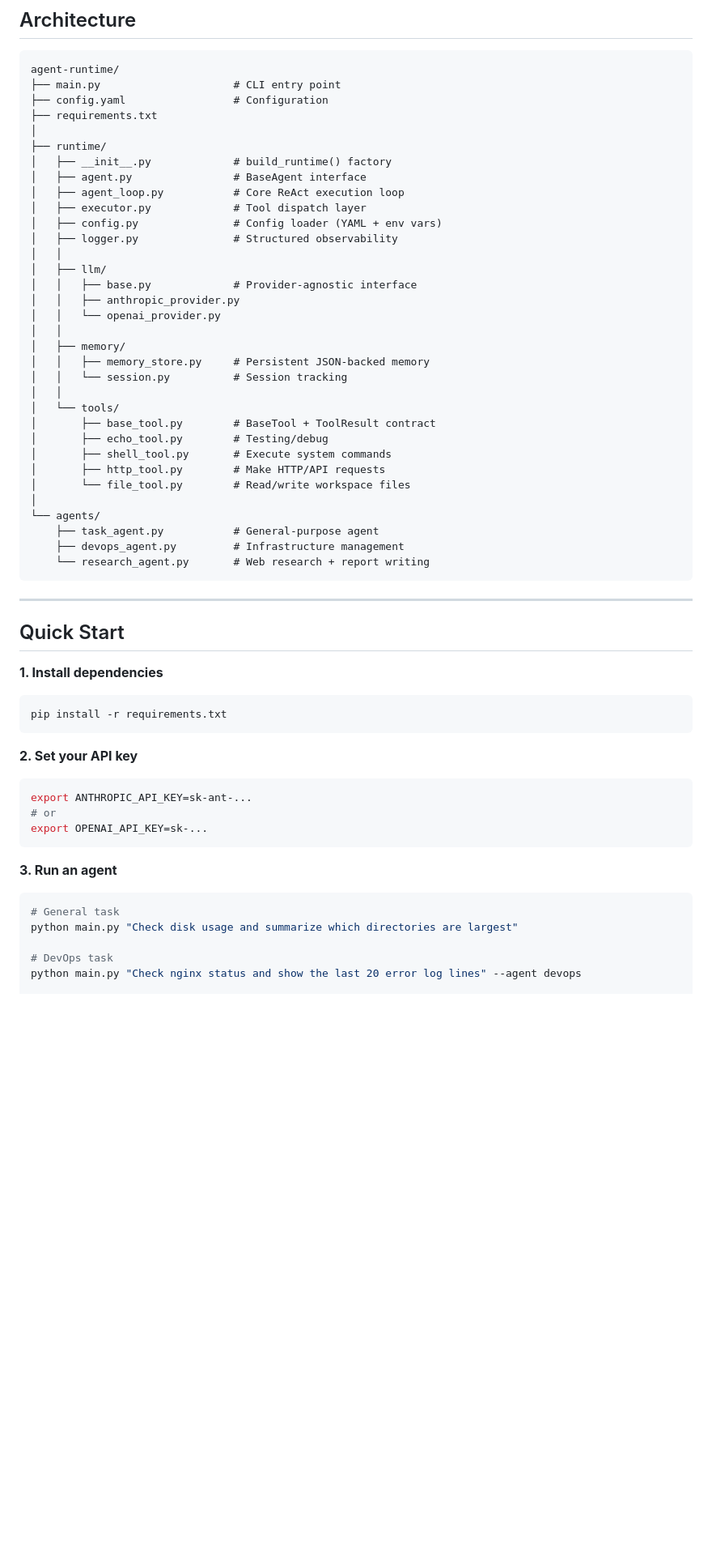
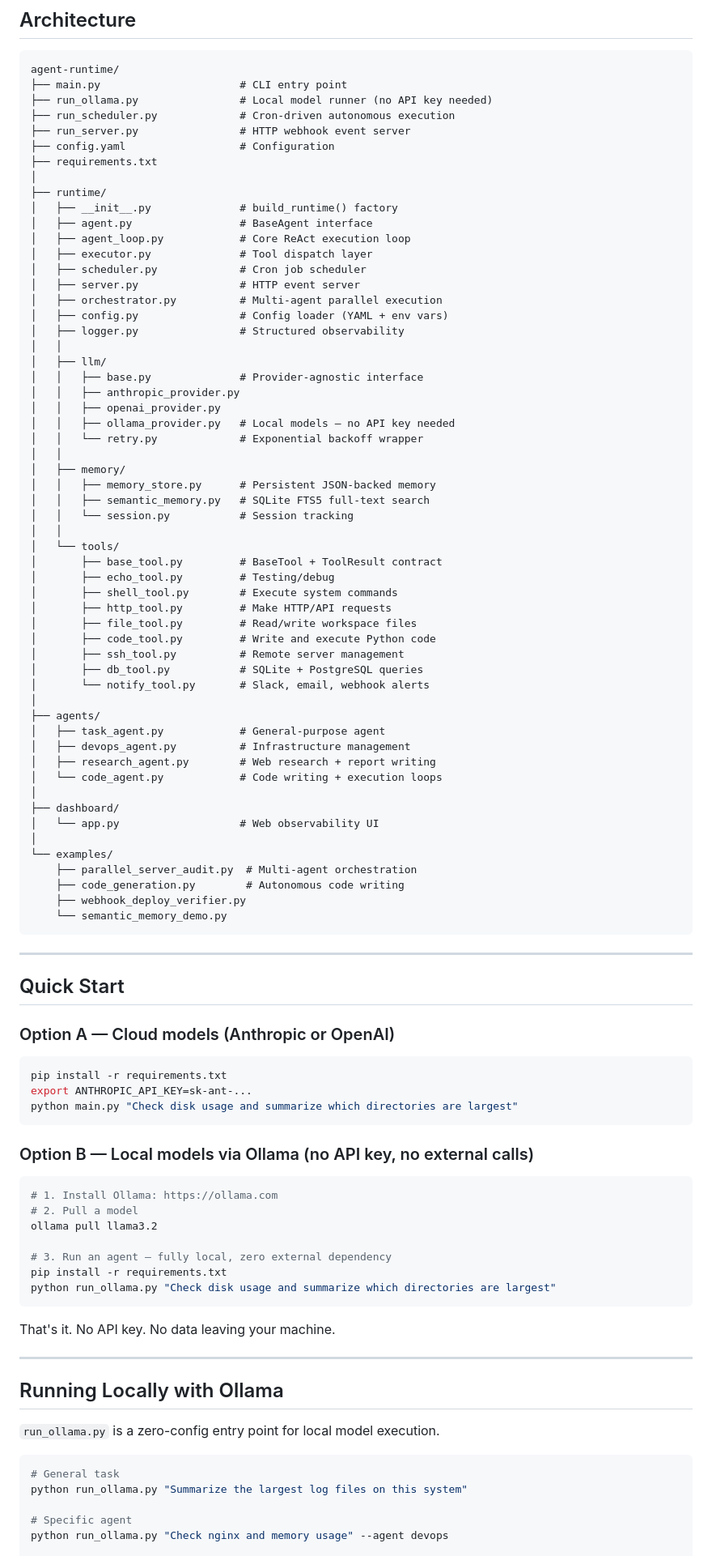
Before and after one commit to liberlayer/agent-runtime, a Markdown page: README.md, the part around one of its changes. Shown at 81% size. Drawn GitHub-style; blank space fills up the shorter version.

Commit message:
Update README — add Ollama local model support, complete architecture docs

````diff
--- a/README.md
+++ b/README.md
@@ -26,64 +26,99 @@ Every step is logged, persisted to memory, and traceable. You can inspect exactl
 
 ```
 agent-runtime/
-├── main.py                     # CLI entry point
-├── config.yaml                 # Configuration
+├── main.py                      # CLI entry point
+├── run_ollama.py                # Local model runner (no API key needed)
+├── run_scheduler.py             # Cron-driven autonomous execution
+├── run_server.py                # HTTP webhook event server
+├── config.yaml                  # Configuration
 ├── requirements.txt
 │
 ├── runtime/
-│   ├── __init__.py             # build_runtime() factory
-│   ├── agent.py                # BaseAgent interface
-│   ├── agent_loop.py           # Core ReAct execution loop
-│   ├── executor.py             # Tool dispatch layer
-│   ├── config.py               # Config loader (YAML + env vars)
-│   ├── logger.py               # Structured observability
+│   ├── __init__.py              # build_runtime() factory
+│   ├── agent.py                 # BaseAgent interface
+│   ├── agent_loop.py            # Core ReAct execution loop
+│   ├── executor.py              # Tool dispatch layer
+│   ├── scheduler.py             # Cron job scheduler
+│   ├── server.py                # HTTP event server
+│   ├── orchestrator.py          # Multi-agent parallel execution
+│   ├── config.py                # Config loader (YAML + env vars)
+│   ├── logger.py                # Structured observability
 │   │
 │   ├── llm/
-│   │   ├── base.py             # Provider-agnostic interface
+│   │   ├── base.py              # Provider-agnostic interface
 │   │   ├── anthropic_provider.py
-│   │   └── openai_provider.py
+│   │   ├── openai_provider.py
+│   │   ├── ollama_provider.py   # Local models — no API key needed
+│   │   └── retry.py             # Exponential backoff wrapper
 │   │
 │   ├── memory/
-│   │   ├── memory_store.py     # Persistent JSON-backed memory
-│   │   └── session.py          # Session tracking
+│   │   ├── memory_store.py      # Persistent JSON-backed memory
+│   │   ├── semantic_memory.py   # SQLite FTS5 full-text search
+│   │   └── session.py           # Session tracking
 │   │
 │   └── tools/
-│       ├── base_tool.py        # BaseTool + ToolResult contract
-│       ├── echo_tool.py        # Testing/debug
-│       ├── shell_tool.py       # Execute system commands
-│       ├── http_tool.py        # Make HTTP/API requests
-│       └── file_tool.py        # Read/write workspace files
+│       ├── base_tool.py         # BaseTool + ToolResult contract
+│       ├── echo_tool.py         # Testing/debug
+│       ├── shell_tool.py        # Execute system commands
+│       ├── http_tool.py         # Make HTTP/API requests
+│       ├── file_tool.py         # Read/write workspace files
+│       ├── code_tool.py         # Write and execute Python code
+│       ├── ssh_tool.py          # Remote server management
+│       ├── db_tool.py           # SQLite + PostgreSQL queries
+│       └── notify_tool.py       # Slack, email, webhook alerts
 │
-└── agents/
-    ├── task_agent.py           # General-purpose agent
-    ├── devops_agent.py         # Infrastructure management
-    └── research_agent.py       # Web research + report writing
+├── agents/
+│   ├── task_agent.py            # General-purpose agent
+│   ├── devops_agent.py          # Infrastructure management
+│   ├── research_agent.py        # Web research + report writing
+│   └── code_agent.py            # Code writing + execution loops
+│
+├── dashboard/
+│   └── app.py                   # Web observability UI
+│
+└── examples/
+    ├── parallel_server_audit.py  # Multi-agent orchestration
+    ├── code_generation.py        # Autonomous code writing
+    ├── webhook_deploy_verifier.py
+    └── semantic_memory_demo.py
 ```
 
 ---
 
 ## Quick Start
 
-**1. Install dependencies**
+### Option A — Cloud models (Anthropic or OpenAI)
 
 ```bash
 pip install -r requirements.txt
+export ANTHROPIC_API_KEY=sk-ant-...
+python main.py "Check disk usage and summarize which directories are largest"
 ```
 
-**2. Set your API key**
+### Option B — Local models via Ollama (no API key, no external calls)
 
 ```bash
-export ANTHROPIC_API_KEY=sk-ant-...
-# or
-export OPENAI_API_KEY=sk-...
+# 1. Install Ollama: https://ollama.com
+# 2. Pull a model
+ollama pull llama3.2
+
+# 3. Run an agent — fully local, zero external dependency
+pip install -r requirements.txt
+python run_ollama.py "Check disk usage and summarize which directories are largest"
 ```
 
-**3. Run an agent**
+That's it. No API key. No data leaving your machine.
+
+---
+
+## Running Locally with Ollama
+
+`run_ollama.py` is a zero-config entry point for local model execution.
 
 ```bash
 # General task
-python main.py "Check disk usage and summarize which directories are largest"
+python run_ollama.py "Summarize the largest log files on this system"
 
-# DevOps task
-python main.py "Check nginx status and show the last 20 error log lines" --agent devops
+# Specific agent
+python run_ollama.py "Check nginx and memory usage" --agent devops
 
````
Also changed, not shown: other parts of README.md (+136 -44 lines).
